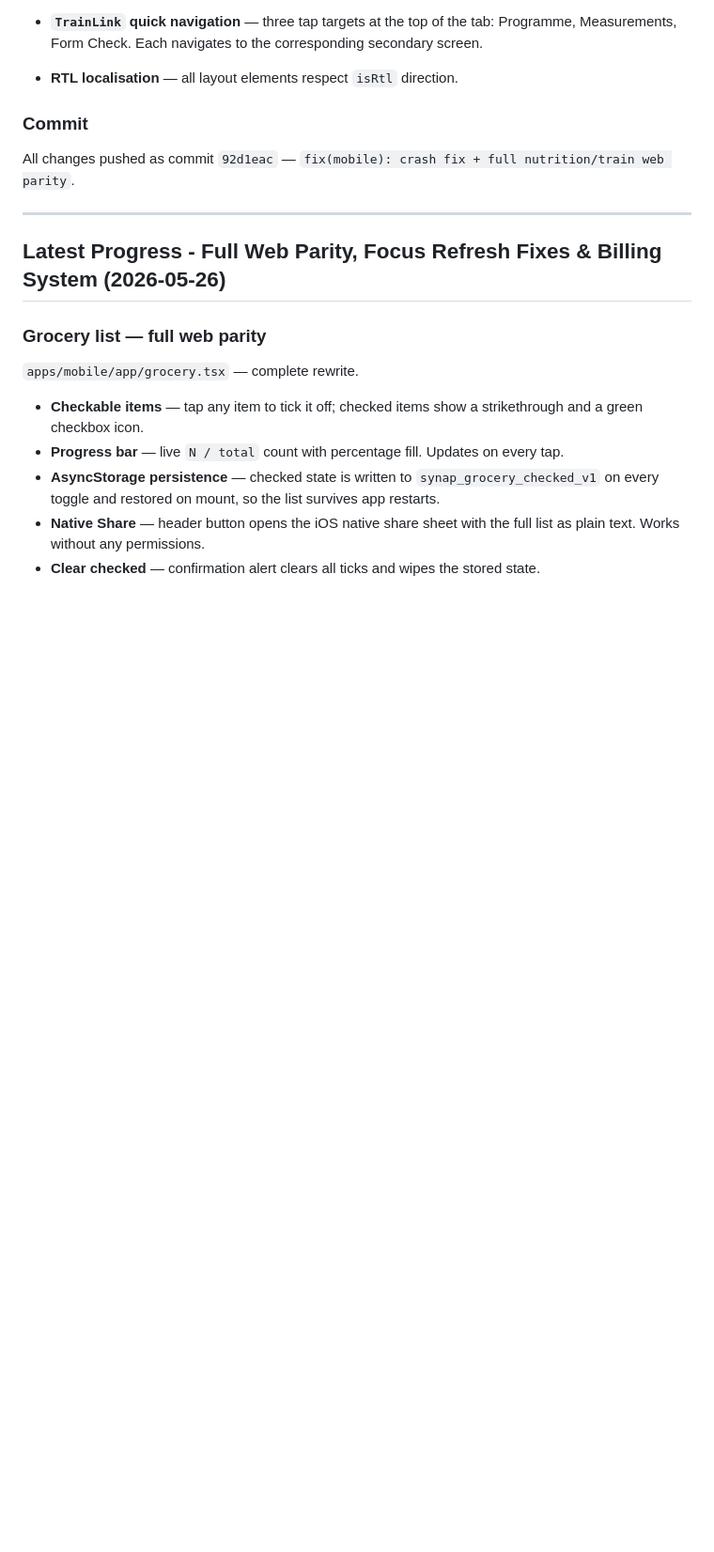
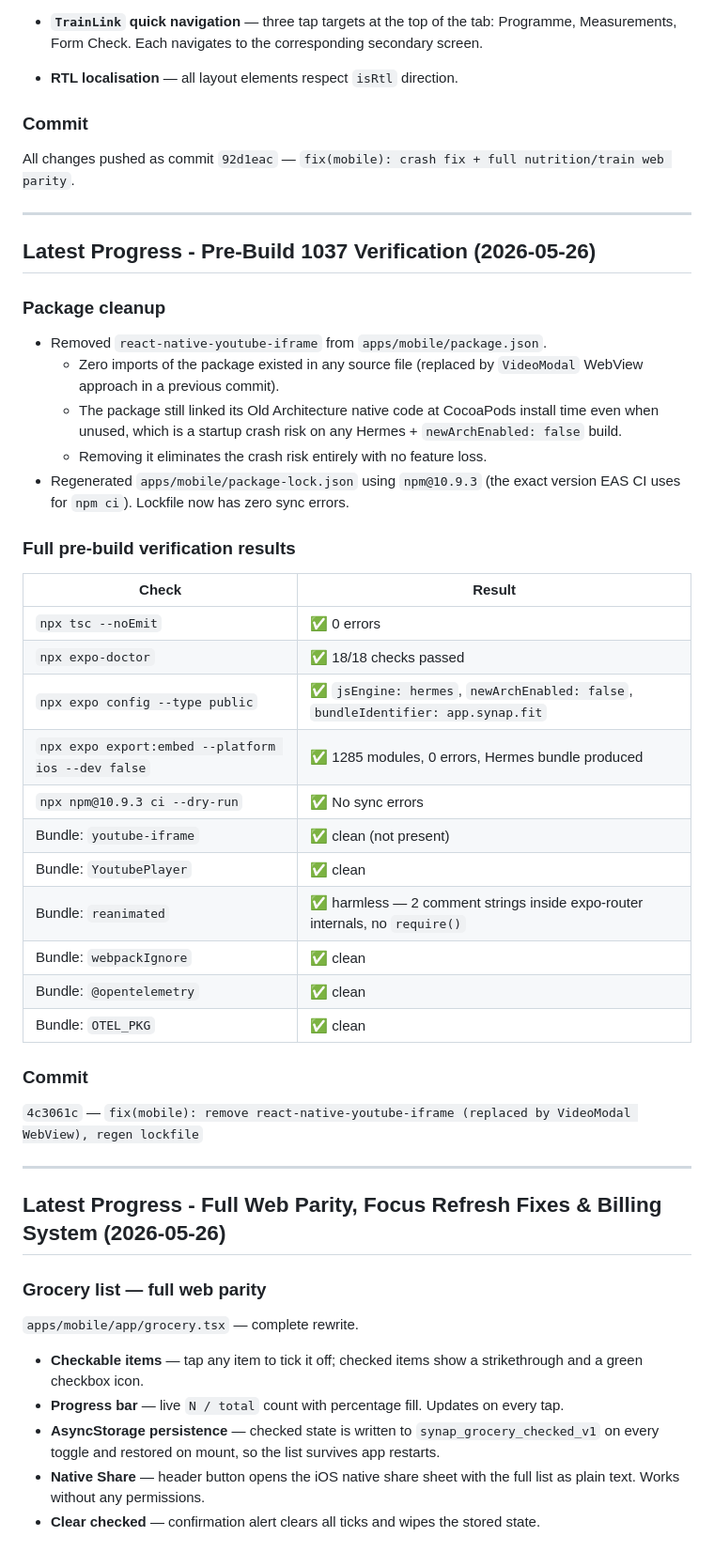
Before and after one commit to moufawaz/synap, a Markdown page: MOBILE_APP_BUILD.md, the part around the change. Shown at 94% size. Rendered like a GitHub page; blank space fills up the shorter version.

Commit message:
docs: pre-build 1037 verification results

```diff
--- a/MOBILE_APP_BUILD.md
+++ b/MOBILE_APP_BUILD.md
@@ -1126,6 +1126,38 @@ All changes pushed as commit `92d1eac` — `fix(mobile): crash fix + full nutrit
 
 ---
 
+## Latest Progress - Pre-Build 1037 Verification (2026-05-26)
+
+### Package cleanup
+
+- Removed `react-native-youtube-iframe` from `apps/mobile/package.json`.
+  - Zero imports of the package existed in any source file (replaced by `VideoModal` WebView approach in a previous commit).
+  - The package still linked its Old Architecture native code at CocoaPods install time even when unused, which is a startup crash risk on any Hermes + `newArchEnabled: false` build.
+  - Removing it eliminates the crash risk entirely with no feature loss.
+- Regenerated `apps/mobile/package-lock.json` using `npm@10.9.3` (the exact version EAS CI uses for `npm ci`). Lockfile now has zero sync errors.
+
+### Full pre-build verification results
+
+| Check | Result |
+|---|---|
+| `npx tsc --noEmit` | ✅ 0 errors |
+| `npx expo-doctor` | ✅ 18/18 checks passed |
+| `npx expo config --type public` | ✅ `jsEngine: hermes`, `newArchEnabled: false`, `bundleIdentifier: app.synap.fit` |
+| `npx expo export:embed --platform ios --dev false` | ✅ 1285 modules, 0 errors, Hermes bundle produced |
+| `npx npm@10.9.3 ci --dry-run` | ✅ No sync errors |
+| Bundle: `youtube-iframe` | ✅ clean (not present) |
+| Bundle: `YoutubePlayer` | ✅ clean |
+| Bundle: `reanimated` | ✅ harmless — 2 comment strings inside expo-router internals, no `require()` |
+| Bundle: `webpackIgnore` | ✅ clean |
+| Bundle: `@opentelemetry` | ✅ clean |
+| Bundle: `OTEL_PKG` | ✅ clean |
+
+### Commit
+
+`4c3061c` — `fix(mobile): remove react-native-youtube-iframe (replaced by VideoModal WebView), regen lockfile`
+
+---
+
 ## Latest Progress - Full Web Parity, Focus Refresh Fixes & Billing System (2026-05-26)
 
 ### Grocery list — full web parity
```
